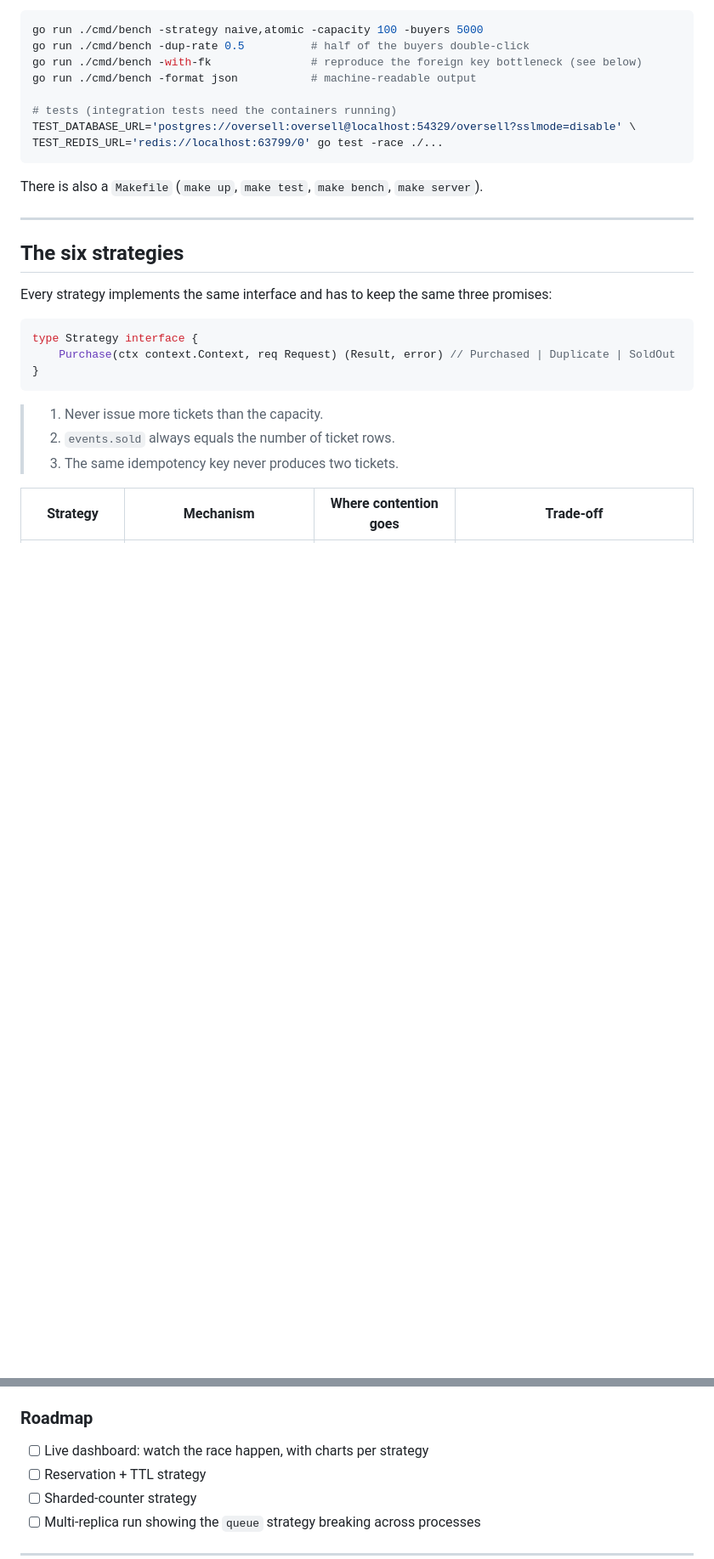
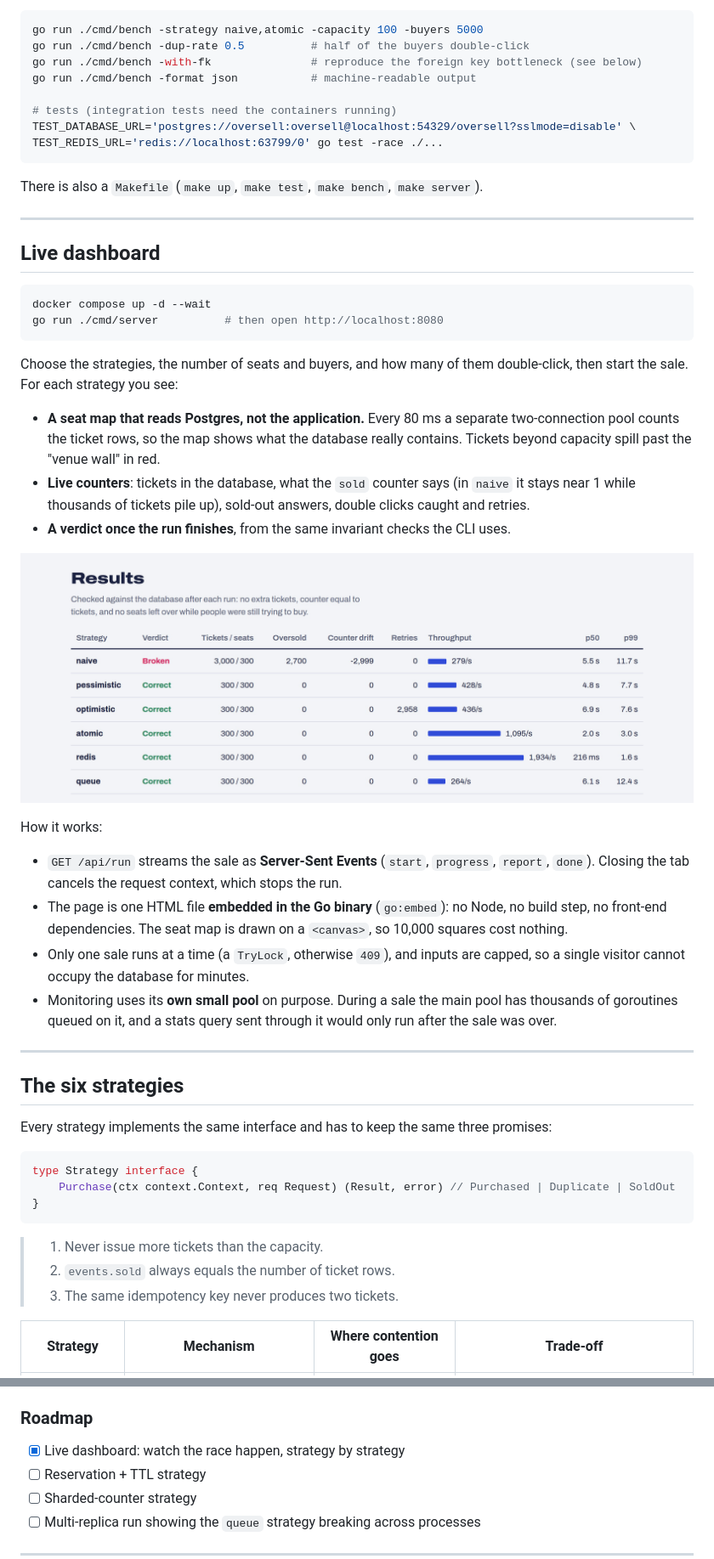
Before and after one commit to Joaolfc0/oversell-lab, a Markdown page: README.md, 2 parts joined by grey strips. Shown at 85% size. Rendered like a GitHub page; pictures changed too: docs/img/results.png (added); blank space fills up the shorter version.

````diff
--- a/README.md
+++ b/README.md
@@ -107,6 +112,30 @@ TEST_REDIS_URL='redis://localhost:63799/0' go test -race ./...
 ```
 
 There is also a `Makefile` (`make up`, `make test`, `make bench`, `make server`).
+
+---
+
+## Live dashboard
+
+```bash
+docker compose up -d --wait
+go run ./cmd/server          # then open http://localhost:8080
+```
+
+Choose the strategies, the number of seats and buyers, and how many of them double-click, then start the sale. For each strategy you see:
+
+- **A seat map that reads Postgres, not the application.** Every 80 ms a separate two-connection pool counts the ticket rows, so the map shows what the database really contains. Tickets beyond capacity spill past the "venue wall" in red.
+- **Live counters**: tickets in the database, what the `sold` counter says (in `naive` it stays near 1 while thousands of tickets pile up), sold-out answers, double clicks caught and retries.
+- **A verdict once the run finishes**, from the same invariant checks the CLI uses.
+
+![Results table from the dashboard: every strategy except naive sells exactly 300 of 300 seats](docs/img/results.png)
+
+How it works:
+
+- `GET /api/run` streams the sale as **Server-Sent Events** (`start`, `progress`, `report`, `done`). Closing the tab cancels the request context, which stops the run.
+- The page is one HTML file **embedded in the Go binary** (`go:embed`): no Node, no build step, no front-end dependencies. The seat map is drawn on a `<canvas>`, so 10,000 squares cost nothing.
+- Only one sale runs at a time (a `TryLock`, otherwise `409`), and inputs are capped, so a single visitor cannot occupy the database for minutes.
+- Monitoring uses its **own small pool** on purpose. During a sale the main pool has thousands of goroutines queued on it, and a stats query sent through it would only run after the sale was over.
 
 ---
 
@@ -368,7 +399,7 @@ Built with the standard library plus [`pgx`](https://github.com/jackc/pgx) and [
 
 ### Roadmap
 
-- [ ] Live dashboard: watch the race happen, with charts per strategy
+- [x] Live dashboard: watch the race happen, strategy by strategy
 - [ ] Reservation + TTL strategy
 - [ ] Sharded-counter strategy
 - [ ] Multi-replica run showing the `queue` strategy breaking across processes
````
Also changed, not shown: other parts of README.md (+8 -1 lines), docs/img/demo.gif (added), 5 other files.
